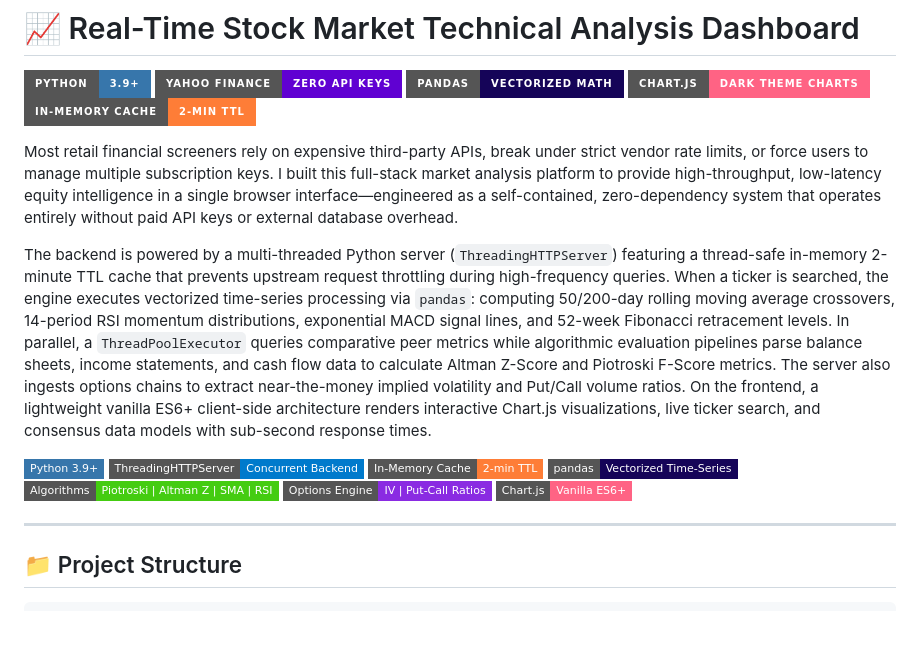
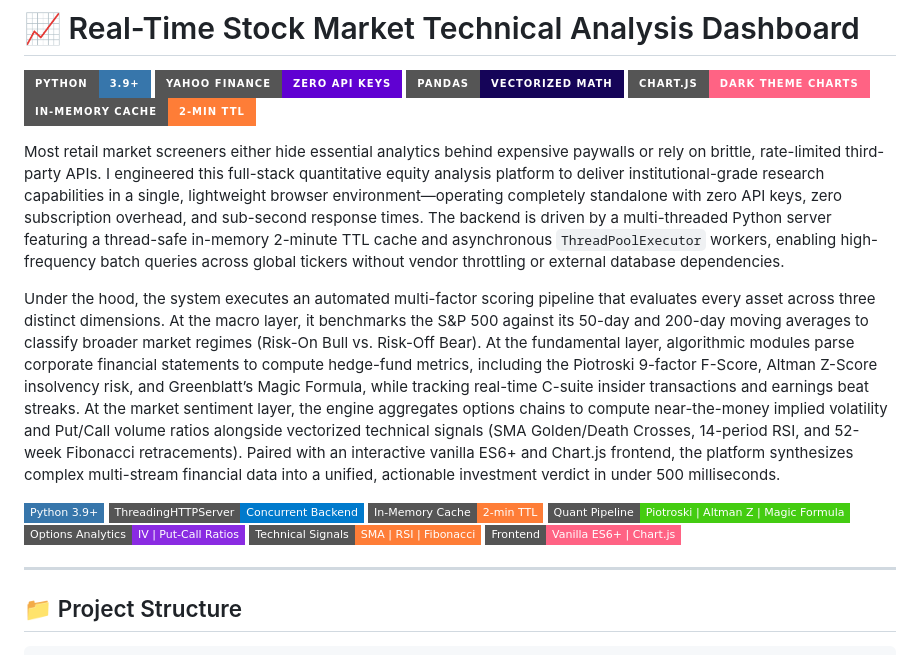
Before and after one commit to sids202001/stock-market-analyzer-dashboard, a Markdown page: README.md, the part around the change. Drawn GitHub-style; badges without logos; blank space fills up the shorter version.

Commit message:
docs: upgrade to high-impact quantitative equity platform summary

```diff
--- a/README.md
+++ b/README.md
@@ -8,18 +8,18 @@
   <img src="https://img.shields.io/badge/In--Memory_Cache-2--min_TTL-orange?style=for-the-badge" alt="In-Memory Cache" />
 </p>
 
-Most retail financial screeners rely on expensive third-party APIs, break under strict vendor rate limits, or force users to manage multiple subscription keys. I built this full-stack market analysis platform to provide high-throughput, low-latency equity intelligence in a single browser interface—engineered as a self-contained, zero-dependency system that operates entirely without paid API keys or external database overhead.
+Most retail market screeners either hide essential analytics behind expensive paywalls or rely on brittle, rate-limited third-party APIs. I engineered this full-stack quantitative equity analysis platform to deliver institutional-grade research capabilities in a single, lightweight browser environment—operating completely standalone with zero API keys, zero subscription overhead, and sub-second response times. The backend is driven by a multi-threaded Python server featuring a thread-safe in-memory 2-minute TTL cache and asynchronous `ThreadPoolExecutor` workers, enabling high-frequency batch queries across global tickers without vendor throttling or external database dependencies.
 
-The backend is powered by a multi-threaded Python server (`ThreadingHTTPServer`) featuring a thread-safe in-memory 2-minute TTL cache that prevents upstream request throttling during high-frequency queries. When a ticker is searched, the engine executes vectorized time-series processing via `pandas`: computing 50/200-day rolling moving average crossovers, 14-period RSI momentum distributions, exponential MACD signal lines, and 52-week Fibonacci retracement levels. In parallel, a `ThreadPoolExecutor` queries comparative peer metrics while algorithmic evaluation pipelines parse balance sheets, income statements, and cash flow data to calculate Altman Z-Score and Piotroski F-Score metrics. The server also ingests options chains to extract near-the-money implied volatility and Put/Call volume ratios. On the frontend, a lightweight vanilla ES6+ client-side architecture renders interactive Chart.js visualizations, live ticker search, and consensus data models with sub-second response times.
+Under the hood, the system executes an automated multi-factor scoring pipeline that evaluates every asset across three distinct dimensions. At the macro layer, it benchmarks the S&P 500 against its 50-day and 200-day moving averages to classify broader market regimes (Risk-On Bull vs. Risk-Off Bear). At the fundamental layer, algorithmic modules parse corporate financial statements to compute hedge-fund metrics, including the Piotroski 9-factor F-Score, Altman Z-Score insolvency risk, and Greenblatt’s Magic Formula, while tracking real-time C-suite insider transactions and earnings beat streaks. At the market sentiment layer, the engine aggregates options chains to compute near-the-money implied volatility and Put/Call volume ratios alongside vectorized technical signals (SMA Golden/Death Crosses, 14-period RSI, and 52-week Fibonacci retracements). Paired with an interactive vanilla ES6+ and Chart.js frontend, the platform synthesizes complex multi-stream financial data into a unified, actionable investment verdict in under 500 milliseconds.
 
 <p align="left">
   <img src="https://img.shields.io/badge/Python_3.9+-3776AB?style=flat-square&logo=python&logoColor=white" alt="Python 3.9+" />
-  <img src="https://img.shields.io/badge/ThreadingHTTPServer-Concurrent_Backend-007ACC?style=flat-square" alt="ThreadingHTTPServer" />
+  <img src="https://img.shields.io/badge/ThreadingHTTPServer-Concurrent_Backend-007ACC?style=flat-square" alt="Concurrent Backend" />
   <img src="https://img.shields.io/badge/In--Memory_Cache-2--min_TTL-orange?style=flat-square" alt="In-Memory Cache" />
-  <img src="https://img.shields.io/badge/pandas-Vectorized_Time--Series-150458?style=flat-square&logo=pandas&logoColor=white" alt="pandas" />
-  <img src="https://img.shields.io/badge/Algorithms-Piotroski_%7C_Altman_Z_%7C_SMA_%7C_RSI-success?style=flat-square" alt="Algorithms" />
-  <img src="https://img.shields.io/badge/Options_Engine-IV_%7C_Put--Call_Ratios-blueviolet?style=flat-square" alt="Options Engine" />
-  <img src="https://img.shields.io/badge/Chart.js-Vanilla_ES6+-FF6384?style=flat-square&logo=chartdotjs&logoColor=white" alt="Chart.js" />
+  <img src="https://img.shields.io/badge/Quant_Pipeline-Piotroski_%7C_Altman_Z_%7C_Magic_Formula-success?style=flat-square" alt="Quant Pipeline" />
+  <img src="https://img.shields.io/badge/Options_Analytics-IV_%7C_Put--Call_Ratios-blueviolet?style=flat-square" alt="Options Analytics" />
+  <img src="https://img.shields.io/badge/Technical_Signals-SMA_%7C_RSI_%7C_Fibonacci-orange?style=flat-square" alt="Technical Signals" />
+  <img src="https://img.shields.io/badge/Frontend-Vanilla_ES6+_%7C_Chart.js-FF6384?style=flat-square&logo=chartdotjs&logoColor=white" alt="Frontend" />
 </p>
 
 ---
```
